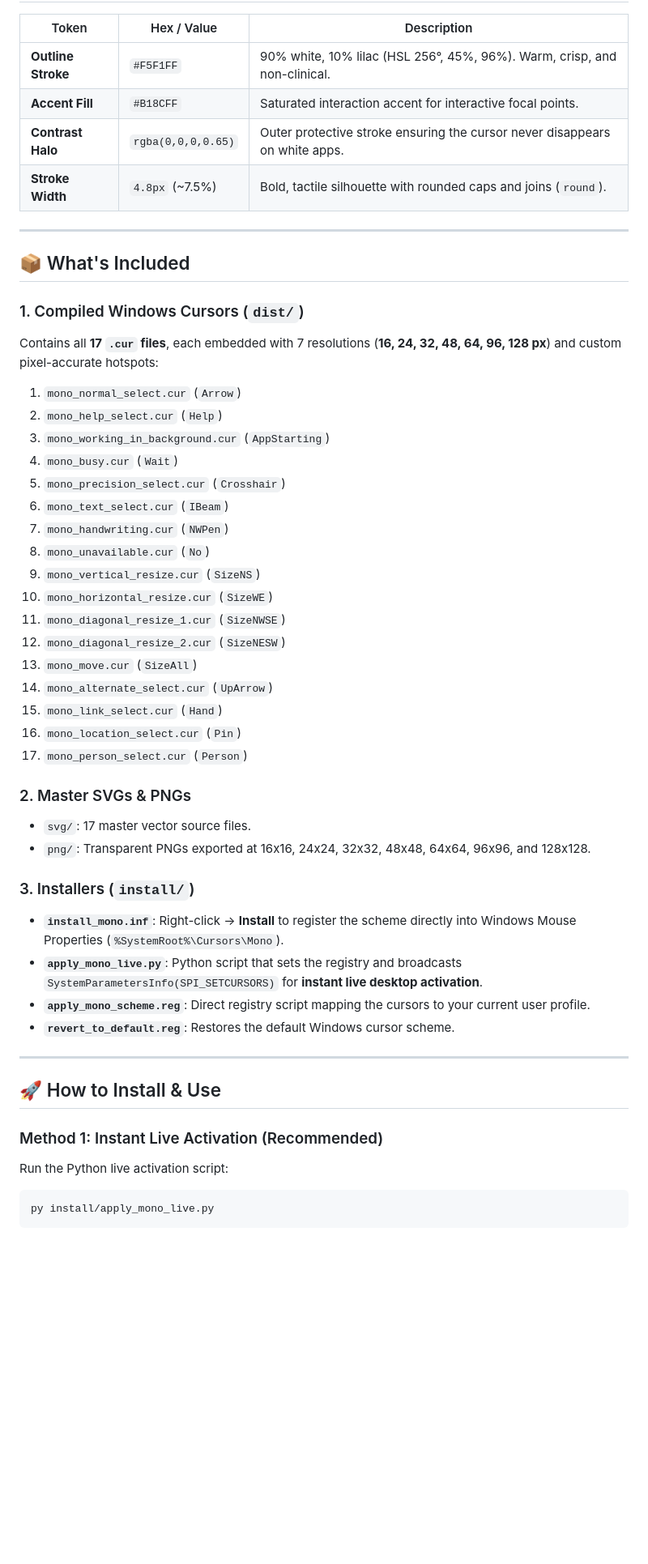
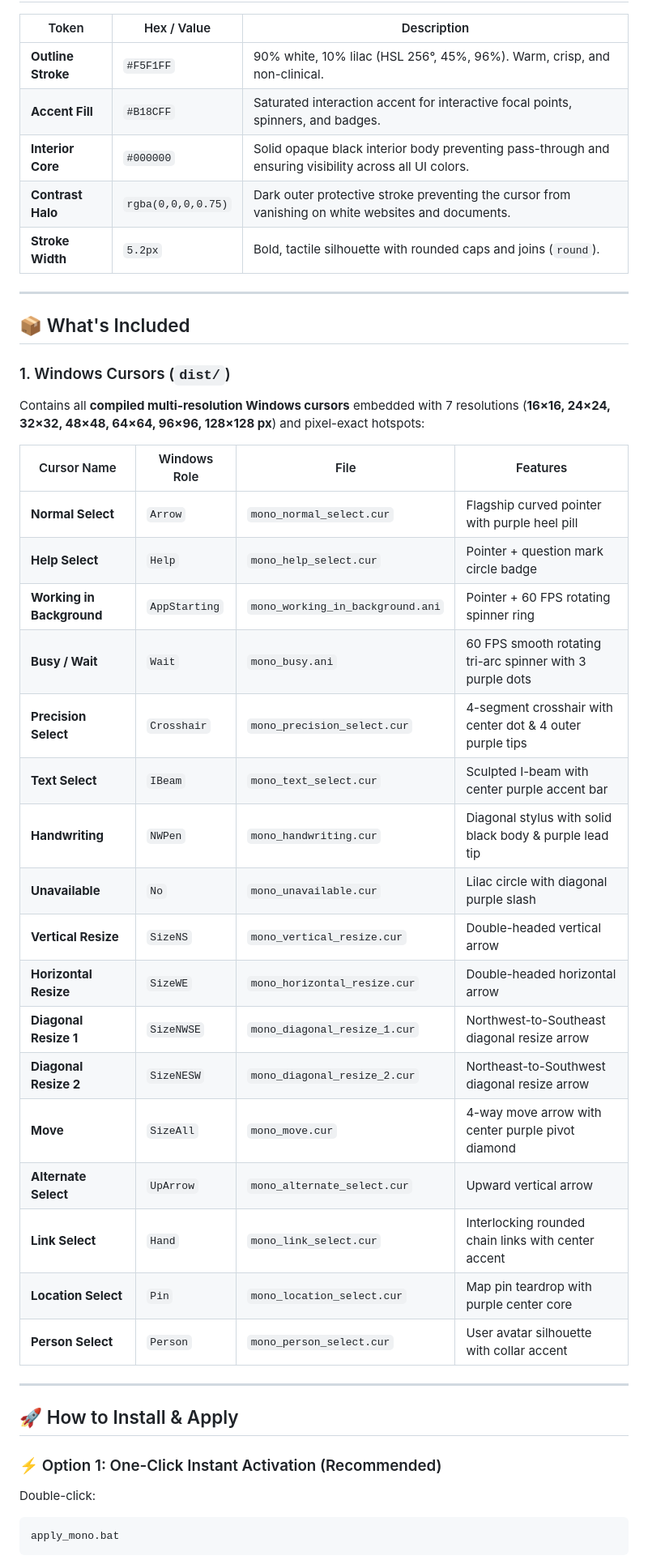
Before and after one commit to Tushar27-git/Cursor, a Markdown page: README.md, the part around the change printed below. Shown: that part at 81% size. GitHub-like rendering; blank space fills up the shorter version.

Commit message:
Update README.md with dark and light showcase previews and full pack documentation

````diff
--- a/README.md
+++ b/README.md
@@ -10,50 +20,44 @@
 | Token | Hex / Value | Description |
 |---|---|---|
 | **Outline Stroke** | `#F5F1FF` | 90% white, 10% lilac (HSL 256°, 45%, 96%). Warm, crisp, and non-clinical. |
-| **Accent Fill** | `#B18CFF` | Saturated interaction accent for interactive focal points. |
-| **Contrast Halo** | `rgba(0,0,0,0.65)` | Outer protective stroke ensuring the cursor never disappears on white apps. |
-| **Stroke Width** | `4.8px` (~7.5%) | Bold, tactile silhouette with rounded caps and joins (`round`). |
+| **Accent Fill** | `#B18CFF` | Saturated interaction accent for interactive focal points, spinners, and badges. |
+| **Interior Core** | `#000000` | Solid opaque black interior body preventing pass-through and ensuring visibility across all UI colors. |
+| **Contrast Halo** | `rgba(0,0,0,0.75)` | Dark outer protective stroke preventing the cursor from vanishing on white websites and documents. |
+| **Stroke Width** | `5.2px` | Bold, tactile silhouette with rounded caps and joins (`round`). |
 
 ---
 
 ## 📦 What's Included
 
-### 1. Compiled Windows Cursors (`dist/`)
-Contains all **17 `.cur` files**, each embedded with 7 resolutions (**16, 24, 32, 48, 64, 96, 128 px**) and custom pixel-accurate hotspots:
-1. `mono_normal_select.cur` (`Arrow`)
-2. `mono_help_select.cur` (`Help`)
-3. `mono_working_in_background.cur` (`AppStarting`)
-4. `mono_busy.cur` (`Wait`)
-5. `mono_precision_select.cur` (`Crosshair`)
-6. `mono_text_select.cur` (`IBeam`)
-7. `mono_handwriting.cur` (`NWPen`)
-8. `mono_unavailable.cur` (`No`)
-9. `mono_vertical_resize.cur` (`SizeNS`)
-10. `mono_horizontal_resize.cur` (`SizeWE`)
-11. `mono_diagonal_resize_1.cur` (`SizeNWSE`)
-12. `mono_diagonal_resize_2.cur` (`SizeNESW`)
-13. `mono_move.cur` (`SizeAll`)
-14. `mono_alternate_select.cur` (`UpArrow`)
-15. `mono_link_select.cur` (`Hand`)
-16. `mono_location_select.cur` (`Pin`)
-17. `mono_person_select.cur` (`Person`)
+### 1. Windows Cursors (`dist/`)
+Contains all **compiled multi-resolution Windows cursors** embedded with 7 resolutions (**16×16, 24×24, 32×32, 48×48, 64×64, 96×96, 128×128 px**) and pixel-exact hotspots:
 
-### 2. Master SVGs & PNGs
-- `svg/`: 17 master vector source files.
-- `png/`: Transparent PNGs exported at 16x16, 24x24, 32x32, 48x48, 64x64, 96x96, and 128x128.
-
-### 3. Installers (`install/`)
-- **`install_mono.inf`**: Right-click → **Install** to register the scheme directly into Windows Mouse Properties (`%SystemRoot%\Cursors\Mono`).
-- **`apply_mono_live.py`**: Python script that sets the registry and broadcasts `SystemParametersInfo(SPI_SETCURSORS)` for **instant live desktop activation**.
-- **`apply_mono_scheme.reg`**: Direct registry script mapping the cursors to your current user profile.
-- **`revert_to_default.reg`**: Restores the default Windows cursor scheme.
+| Cursor Name | Windows Role | File | Features |
+|---|---|---|---|
+| **Normal Select** | `Arrow` | `mono_normal_select.cur` | Flagship curved pointer with purple heel pill |
+| **Help Select** | `Help` | `mono_help_select.cur` | Pointer + question mark circle badge |
+| **Working in Background** | `AppStarting` | `mono_working_in_background.ani` | Pointer + 60 FPS rotating spinner ring |
+| **Busy / Wait** | `Wait` | `mono_busy.ani` | 60 FPS smooth rotating tri-arc spinner with 3 purple dots |
+| **Precision Select** | `Crosshair` | `mono_precision_select.cur` | 4-segment crosshair with center dot & 4 outer purple tips |
+| **Text Select** | `IBeam` | `mono_text_select.cur` | Sculpted I-beam with center purple accent bar |
+| **Handwriting** | `NWPen` | `mono_handwriting.cur` | Diagonal stylus with solid black body & purple lead tip |
+| **Unavailable** | `No` | `mono_unavailable.cur` | Lilac circle with diagonal purple slash |
+| **Vertical Resize** | `SizeNS` | `mono_vertical_resize.cur` | Double-headed vertical arrow |
+| **Horizontal Resize** | `SizeWE` | `mono_horizontal_resize.cur` | Double-headed horizontal arrow |
+| **Diagonal Resize 1** | `SizeNWSE` | `mono_diagonal_resize_1.cur` | Northwest-to-Southeast diagonal resize arrow |
+| **Diagonal Resize 2** | `SizeNESW` | `mono_diagonal_resize_2.cur` | Northeast-to-Southwest diagonal resize arrow |
+| **Move** | `SizeAll` | `mono_move.cur` | 4-way move arrow with center purple pivot diamond |
+| **Alternate Select** | `UpArrow` | `mono_alternate_select.cur` | Upward vertical arrow |
+| **Link Select** | `Hand` | `mono_link_select.cur` | Interlocking rounded chain links with center accent |
+| **Location Select** | `Pin` | `mono_location_select.cur` | Map pin teardrop with purple center core |
+| **Person Select** | `Person` | `mono_person_select.cur` | User avatar silhouette with collar accent |
 
 ---
 
-## 🚀 How to Install & Use
+## 🚀 How to Install & Apply
 
-### Method 1: Instant Live Activation (Recommended)
-Run the Python live activation script:
-```powershell
-py install/apply_mono_live.py
+### ⚡ Option 1: One-Click Instant Activation (Recommended)
+Double-click:
+```text
+apply_mono.bat
 ```
````
Also changed, not shown: other parts of README.md (+44 -8 lines), preview/mono_showcase_dark.png, preview/mono_showcase_light.png, 1 other file.
